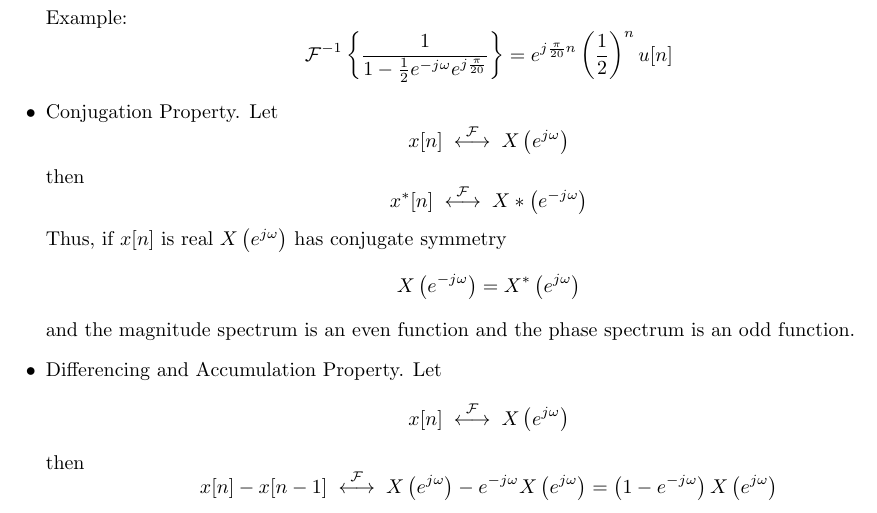
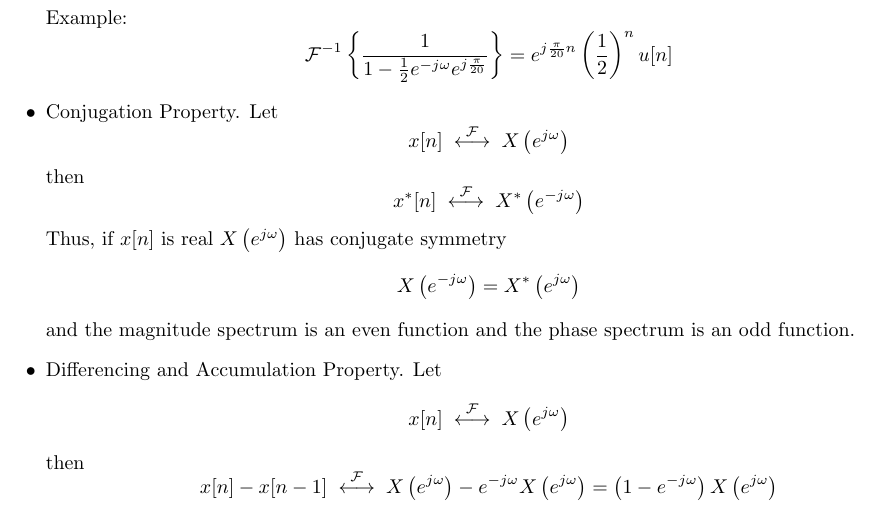
Before and after one commit to clwyatt/notes-2714, a LaTeX thesis (notes-2714.tex, which reads 17-dtft.tex): part of page 128 of 203, cut so that both start at the same text. Compiled offline with pdfLaTeX.

Commit message:
fix typesetting issue

```diff
--- a/17-dtft.tex
+++ b/17-dtft.tex
@@ -208,7 +208,7 @@ Example:
   \]
   then
   \[
-  x^*[n] \; \stackrel{\mathcal{F}}{\longleftrightarrow} \; X*\left(e^{-j\omega}\right)
+  x^*[n] \; \stackrel{\mathcal{F}}{\longleftrightarrow} \; X^{*}\left(e^{-j\omega}\right)
   \]
   Thus, if $x[n]$ is real $X\left(e^{j\omega}\right)$ has conjugate symmetry
   \[
```
